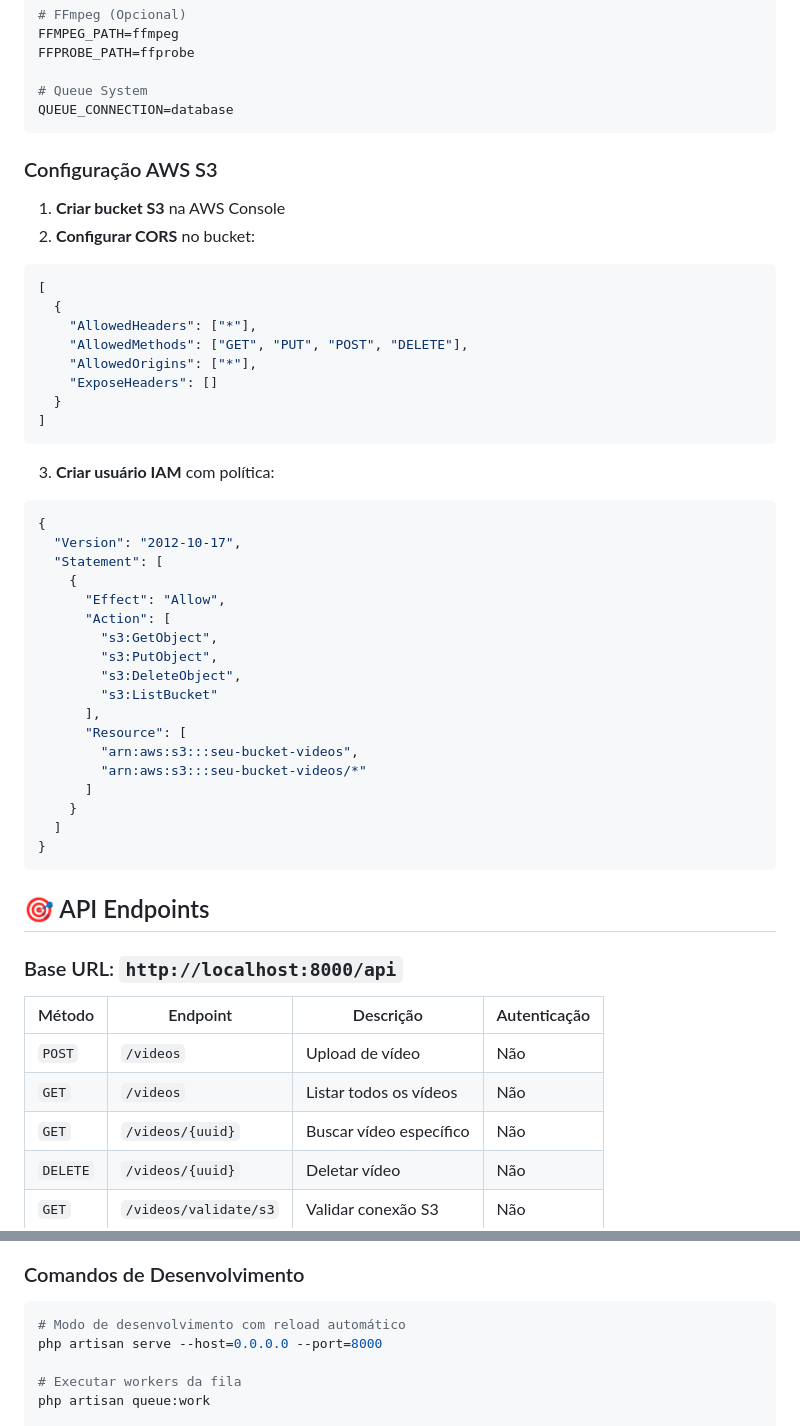
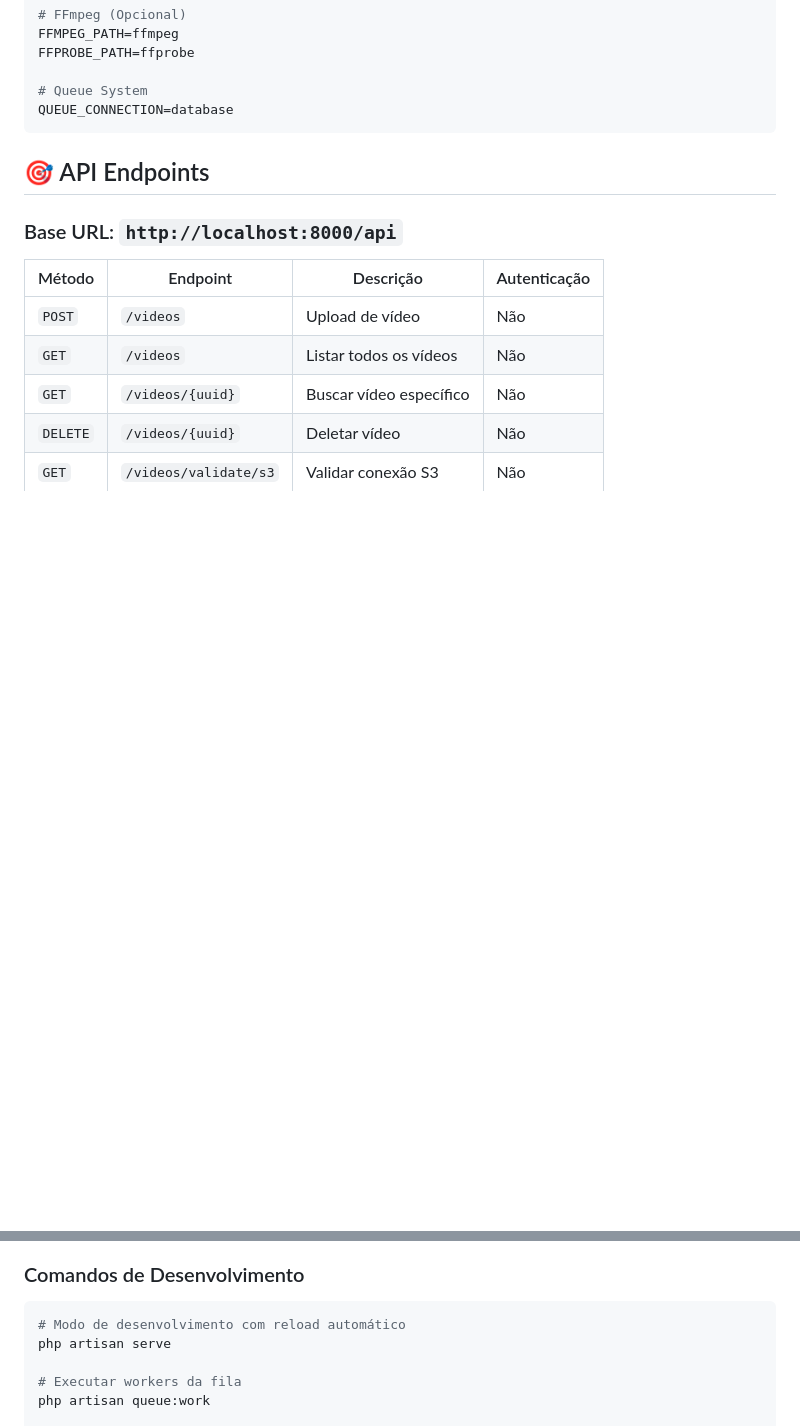
Before and after one commit to EmanuelSgx/projeto-video, a Markdown page: README.md, 2 parts joined by grey strips. Rendered like a GitHub page; blank space fills up the shorter version.

Commit message:
Ajustando Readme

````diff
--- a/README.md
+++ b/README.md
@@ -125,43 +125,6 @@ FFPROBE_PATH=ffprobe
 
 # Queue System
 QUEUE_CONNECTION=database
-```
-
-### Configuração AWS S3
-
-1. **Criar bucket S3** na AWS Console
-2. **Configurar CORS** no bucket:
-```json
-[
-  {
-    "AllowedHeaders": ["*"],
-    "AllowedMethods": ["GET", "PUT", "POST", "DELETE"],
-    "AllowedOrigins": ["*"],
-    "ExposeHeaders": []
-  }
-]
-```
-
-3. **Criar usuário IAM** com política:
-```json
-{
-  "Version": "2012-10-17",
-  "Statement": [
-    {
-      "Effect": "Allow",
-      "Action": [
-        "s3:GetObject",
-        "s3:PutObject",
-        "s3:DeleteObject",
-        "s3:ListBucket"
-      ],
-      "Resource": [
-        "arn:aws:s3:::seu-bucket-videos",
-        "arn:aws:s3:::seu-bucket-videos/*"
-      ]
-    }
-  ]
-}
 ```
 
 ## 🎯 API Endpoints
@@ -580,7 +524,7 @@ php artisan key:generate
 
 ```bash
 # Modo de desenvolvimento com reload automático
-php artisan serve --host=0.0.0.0 --port=8000
+php artisan serve
 
 # Executar workers da fila
 php artisan queue:work
````
Also changed, not shown: other parts of README.md (+1 -54 lines).
